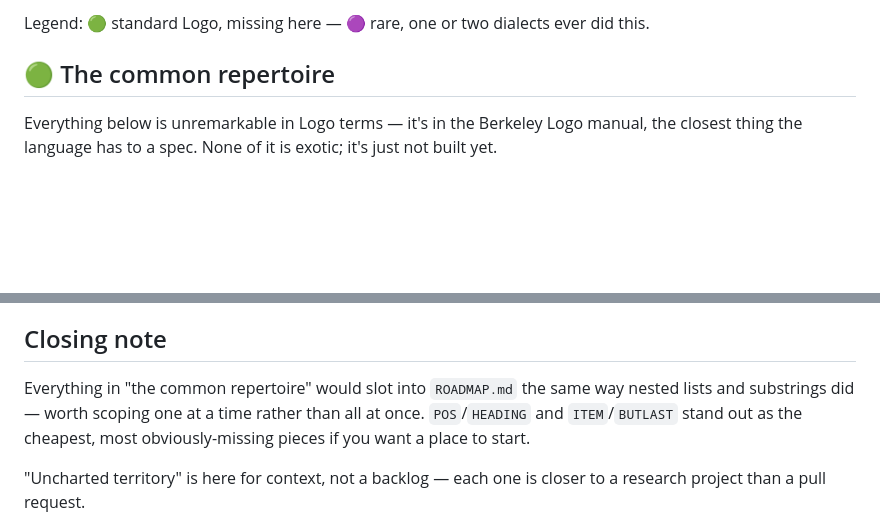
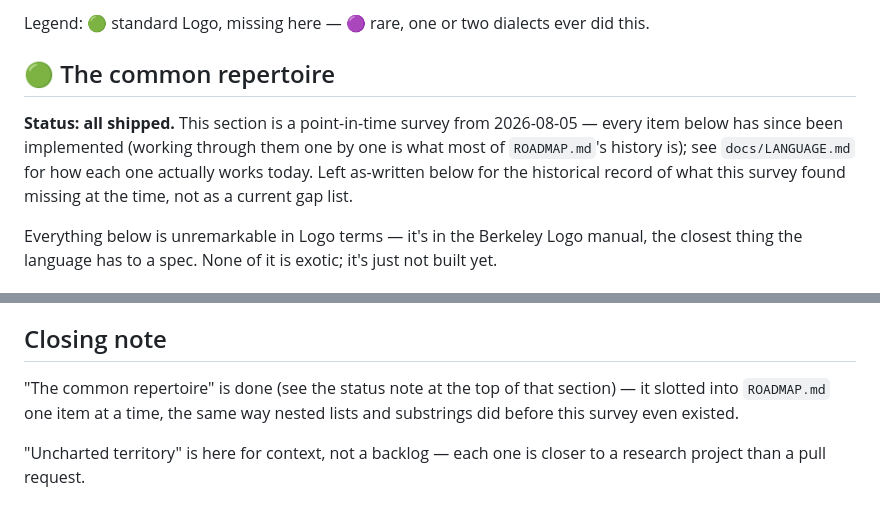
Before and after one commit to hansolovkarlsson/Logo, a Markdown page: docs/FEATURE_ATLAS.md, 2 parts joined by grey strips. Rendered like a GitHub page; blank space fills up the shorter version.

```diff
--- a/docs/FEATURE_ATLAS.md
+++ b/docs/FEATURE_ATLAS.md
@@ -8,6 +8,13 @@ see `ROADMAP.md` for what's actually queued up to build.
 Legend: 🟢 standard Logo, missing here — 🟣 rare, one or two dialects ever did this.
 
 ## 🟢 The common repertoire
+
+**Status: all shipped.** This section is a point-in-time survey from
+2026-08-05 — every item below has since been implemented (working
+through them one by one is what most of `ROADMAP.md`'s history is);
+see `docs/LANGUAGE.md` for how each one actually works today. Left
+as-written below for the historical record of what this survey found
+missing at the time, not as a current gap list.
 
 Everything below is unremarkable in Logo terms — it's in the Berkeley Logo manual,
 the closest thing the language has to a spec. None of it is exotic; it's just not
@@ -124,10 +131,9 @@ and I/O in place of a canvas.
 
 ## Closing note
 
-Everything in "the common repertoire" would slot into `ROADMAP.md` the same way
-nested lists and substrings did — worth scoping one at a time rather than all at
-once. `POS`/`HEADING` and `ITEM`/`BUTLAST` stand out as the cheapest, most
-obviously-missing pieces if you want a place to start.
+"The common repertoire" is done (see the status note at the top of that
+section) — it slotted into `ROADMAP.md` one item at a time, the same way
+nested lists and substrings did before this survey even existed.
 
 "Uncharted territory" is here for context, not a backlog — each one is closer to
 a research project than a pull request.
```
Also changed, not shown: docs/LANGUAGE.md (+9 -11 lines).
